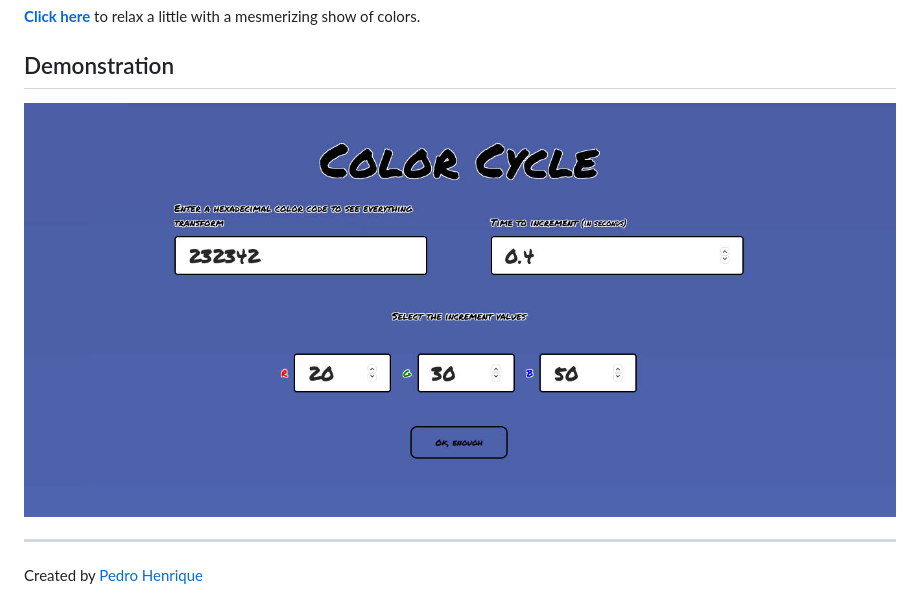
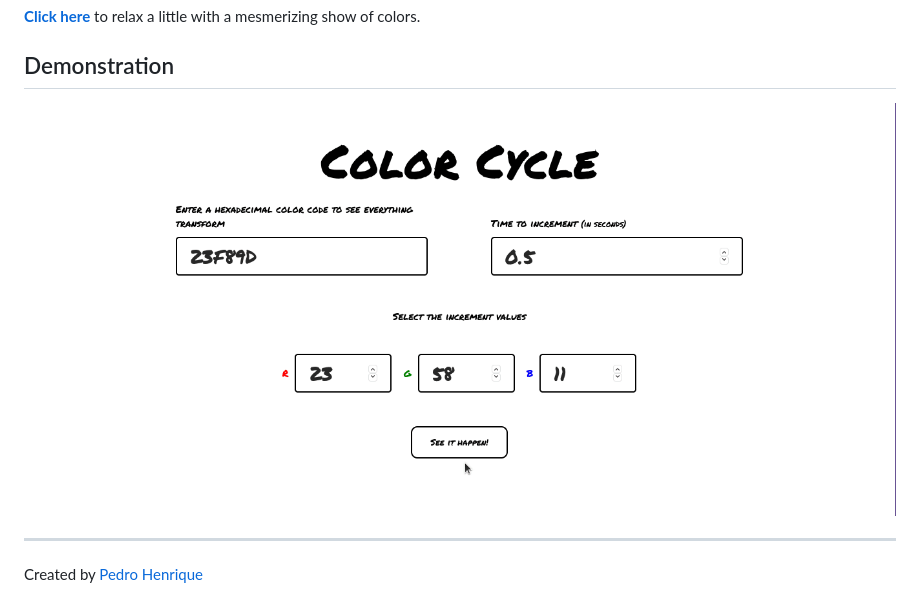
Before and after one commit to pedro-bezerra-dev/color-cycle, a Markdown page: README.md, the part around the change. GitHub-like rendering; pictures changed too: public/images/demo.gif (added), public/images/demo.jpeg (deleted).

Commit message:
updated demo

```diff
--- a/README.md
+++ b/README.md
@@ -6,7 +6,7 @@
 
 ## Demonstration
 
-![demo](./public/images/demo.jpeg)
+![demo](./public/images/demo.gif)
 
 ---
 
```
